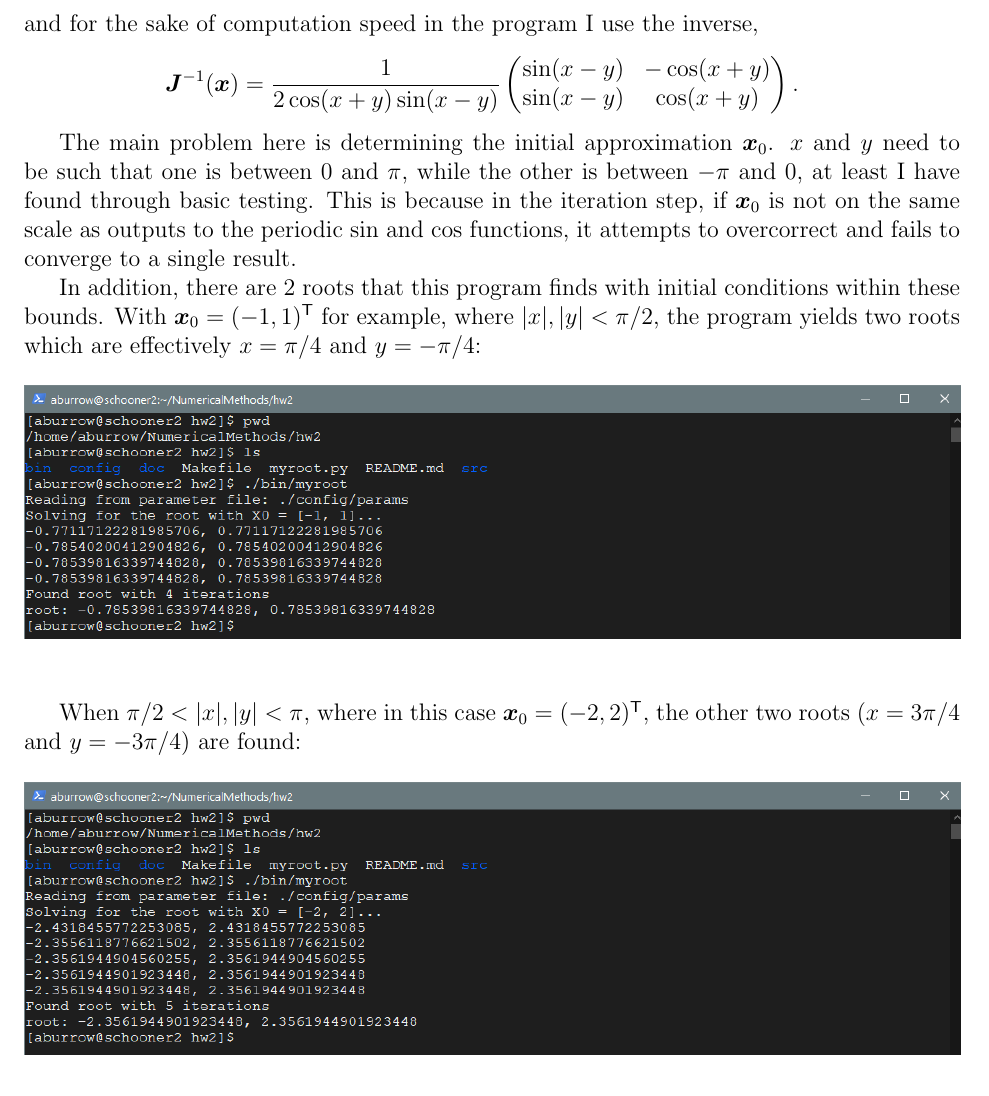
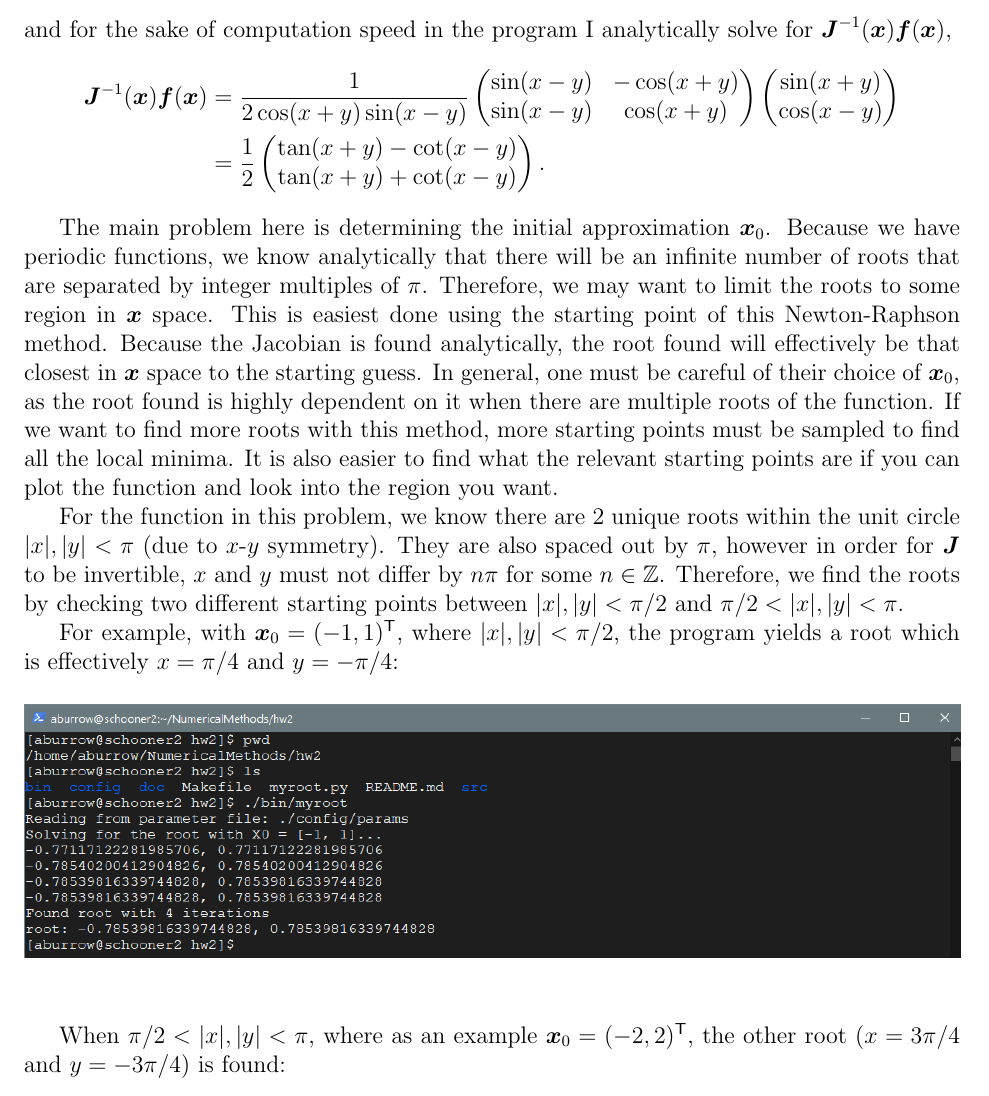
Before and after one commit to anthonyburrow/NumericalMethods, a LaTeX problem sheet (hw2/doc/results.tex): part of page 2 of 3, cut so that both start at the same text. Compiled offline with pdfLaTeX.

Commit message:
finalized results writeup

```diff
--- a/hw2/doc/results.tex
+++ b/hw2/doc/results.tex
@@ -91,36 +91,59 @@ $$
 \end{pmatrix}
 \end{aligned}
 $$
-and for the sake of computation speed in the program I use the inverse,
+and for the sake of computation speed in the program I analytically solve for
+$\boldsymbol{J}^{-1}(\boldsymbol{x}) \boldsymbol{f}(\boldsymbol{x})$,
 $$
 \begin{aligned}
-\boldsymbol{J}^{-1}(\boldsymbol{x})
+\boldsymbol{J}^{-1}(\boldsymbol{x}) \boldsymbol{f}(\boldsymbol{x})
 &= \frac{1}{2 \cos(x + y) \sin(x - y)}
 \begin{pmatrix}
 \sin(x - y) & -\cos(x + y) \\
 \sin(x - y) & \cos(x + y) \\
+\end{pmatrix}
+\begin{pmatrix}
+\sin(x + y) \\
+\cos(x - y) \\
+\end{pmatrix} \\
+&= \frac{1}{2}
+\begin{pmatrix}
+\tan(x + y) - \cot(x - y) \\
+\tan(x + y) + \cot(x - y) \\
 \end{pmatrix}.
 \end{aligned}
 $$
 
 The main problem here is determining the initial approximation
-$\boldsymbol{x}_0$. $x$ and $y$ need to be such that one is between 0 and
-$\pi$, while the other is between $-\pi$ and 0, at least I have found through
-basic testing. This is because in the iteration step, if $\boldsymbol{x}_0$ is
-not on the same scale as outputs to the periodic $\sin$ and $\cos$ functions,
-it attempts to overcorrect and fails to converge to a single result.
+$\boldsymbol{x}_0$. Because we have periodic functions, we know analytically
+that there will be an infinite number of roots that are separated by integer
+multiples of $\pi$. Therefore, we may want to limit the roots to some region in
+$\boldsymbol{x}$ space. This is easiest done using the starting point of this
+Newton-Raphson method. Because the Jacobian is found analytically, the root
+found will effectively be that closest in $\boldsymbol{x}$ space to the
+starting guess. In general, one must be careful of their choice of
+$\boldsymbol{x}_0$, as the root found is highly dependent on it when there are
+multiple roots of the function. If we want to find more roots with this method,
+more starting points must be sampled to find all the local minima. It is also
+easier to find what the relevant starting points are if you can plot the
+function and look into the region you want.
 
-In addition, there are 2 roots that this program finds with initial conditions
-within these bounds. With $\boldsymbol{x}_0 = (-1, 1)^\mathsf{T}$ for example,
-where $|x|, |y| < \pi / 2$, the program yields two roots which are effectively
-$x=\pi/4$ and $y=-\pi/4$:
+For the function in this problem, we know there are 2 unique roots within the
+unit circle $|x|, |y| < \pi$ (due to $x$-$y$ symmetry). They are also
+spaced out by $\pi$, however in order for $\boldsymbol{J}$ to be invertible,
+$x$ and $y$ must not differ by $n\pi$ for some $n \in \mathbb{Z}$. Therefore,
+we find the roots by checking two different starting points between $|x|, |y| <
+\pi / 2$ and $\pi / 2 < |x|, |y| < \pi$.
+
+For example, with $\boldsymbol{x}_0 = (-1, 1)^\mathsf{T}$, where $|x|, |y| <
+\pi / 2$, the program yields a root which is effectively $x=\pi/4$ and
+$y=-\pi/4$:
 \begin{figure}[H]
     \centering
     \includegraphics[width=1.0\textwidth]{root1}
     \label{fig:root1}
 \end{figure}
-When $\pi / 2 < |x|, |y| < \pi$, where in this case $\boldsymbol{x}_0 =
-(-2, 2)^\mathsf{T}$, the other two roots ($x=3\pi/4$ and $y=-3\pi/4$) are
+When $\pi / 2 < |x|, |y| < \pi$, where as an example $\boldsymbol{x}_0 =
+(-2, 2)^\mathsf{T}$, the other root ($x=3\pi/4$ and $y=-3\pi/4$) is
 found:
 \begin{figure}[H]
     \centering
```
Also changed, not shown: hw2/doc/figs/compile.png, hw2/doc/results.pdf.
